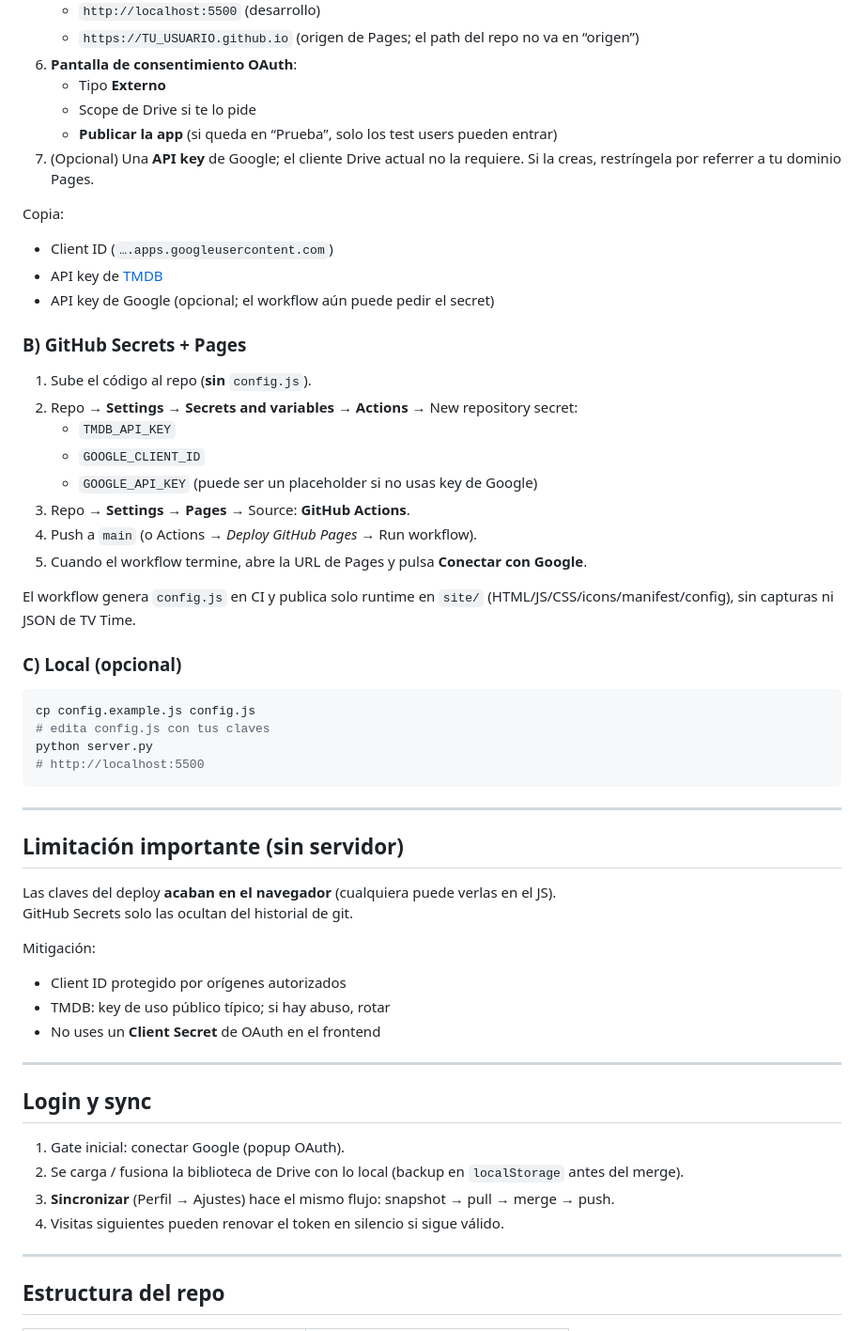
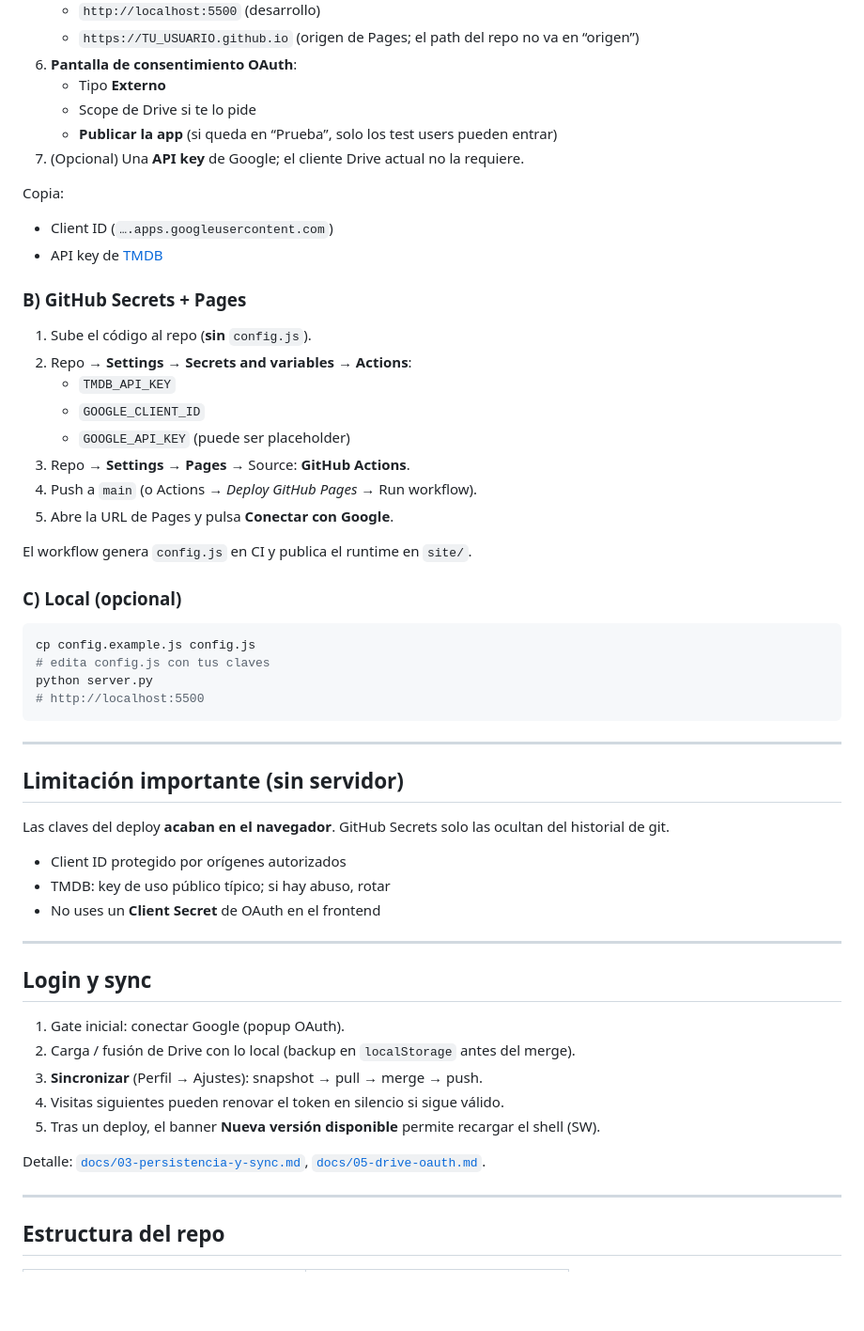
Before and after one commit to mruiz087/SeenIt, a Markdown page: README.md, the part around one of its changes. Shown at 94% size. Rendered like a GitHub page; blank space fills up the shorter version.

```diff
--- a/README.md
+++ b/README.md
@@ -61,26 +75,25 @@ Cada persona inicia sesión con **su** cuenta de Google y guarda datos en **su**
    - Tipo **Externo**
    - Scope de Drive si te lo pide
    - **Publicar la app** (si queda en “Prueba”, solo los test users pueden entrar)
-7. (Opcional) Una **API key** de Google; el cliente Drive actual no la requiere. Si la creas, restríngela por referrer a tu dominio Pages.
+7. (Opcional) Una **API key** de Google; el cliente Drive actual no la requiere.
 
 Copia:
 
 - Client ID (`….apps.googleusercontent.com`)
 - API key de [TMDB](https://www.themoviedb.org/settings/api)
-- API key de Google (opcional; el workflow aún puede pedir el secret)
 
 ### B) GitHub Secrets + Pages
 
 1. Sube el código al repo (**sin** `config.js`).
-2. Repo → **Settings → Secrets and variables → Actions** → New repository secret:
+2. Repo → **Settings → Secrets and variables → Actions**:
    - `TMDB_API_KEY`
    - `GOOGLE_CLIENT_ID`
-   - `GOOGLE_API_KEY` (puede ser un placeholder si no usas key de Google)
+   - `GOOGLE_API_KEY` (puede ser placeholder)
 3. Repo → **Settings → Pages** → Source: **GitHub Actions**.
 4. Push a `main` (o Actions → *Deploy GitHub Pages* → Run workflow).
-5. Cuando el workflow termine, abre la URL de Pages y pulsa **Conectar con Google**.
+5. Abre la URL de Pages y pulsa **Conectar con Google**.
 
-El workflow genera `config.js` en CI y publica solo runtime en `site/` (HTML/JS/CSS/icons/manifest/config), sin capturas ni JSON de TV Time.
+El workflow genera `config.js` en CI y publica el runtime en `site/`.
 
 ### C) Local (opcional)
 
@@ -95,10 +108,7 @@ python server.py
 
 ## Limitación importante (sin servidor)
 
-Las claves del deploy **acaban en el navegador** (cualquiera puede verlas en el JS).
-GitHub Secrets solo las ocultan del historial de git.
-
-Mitigación:
+Las claves del deploy **acaban en el navegador**. GitHub Secrets solo las ocultan del historial de git.
 
 - Client ID protegido por orígenes autorizados
 - TMDB: key de uso público típico; si hay abuso, rotar
@@ -109,9 +119,12 @@ Mitigación:
 ## Login y sync
 
 1. Gate inicial: conectar Google (popup OAuth).
-2. Se carga / fusiona la biblioteca de Drive con lo local (backup en `localStorage` antes del merge).
-3. **Sincronizar** (Perfil → Ajustes) hace el mismo flujo: snapshot → pull → merge → push.
+2. Carga / fusión de Drive con lo local (backup en `localStorage` antes del merge).
+3. **Sincronizar** (Perfil → Ajustes): snapshot → pull → merge → push.
 4. Visitas siguientes pueden renovar el token en silencio si sigue válido.
+5. Tras un deploy, el banner **Nueva versión disponible** permite recargar el shell (SW).
+
+Detalle: [`docs/03-persistencia-y-sync.md`](docs/03-persistencia-y-sync.md), [`docs/05-drive-oauth.md`](docs/05-drive-oauth.md).
 
 ---
 
```
Also changed, not shown: other parts of README.md (+54 -26 lines).
